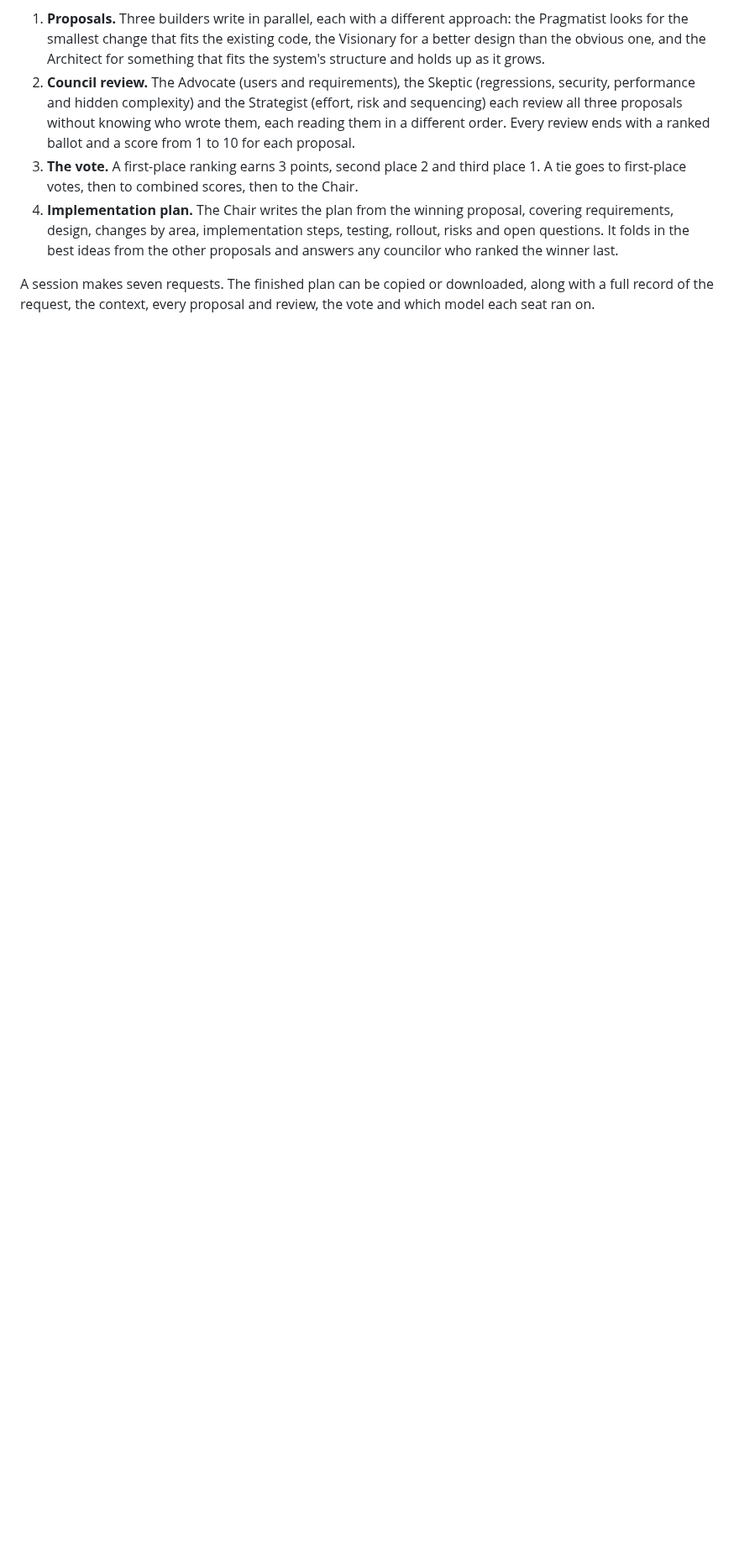
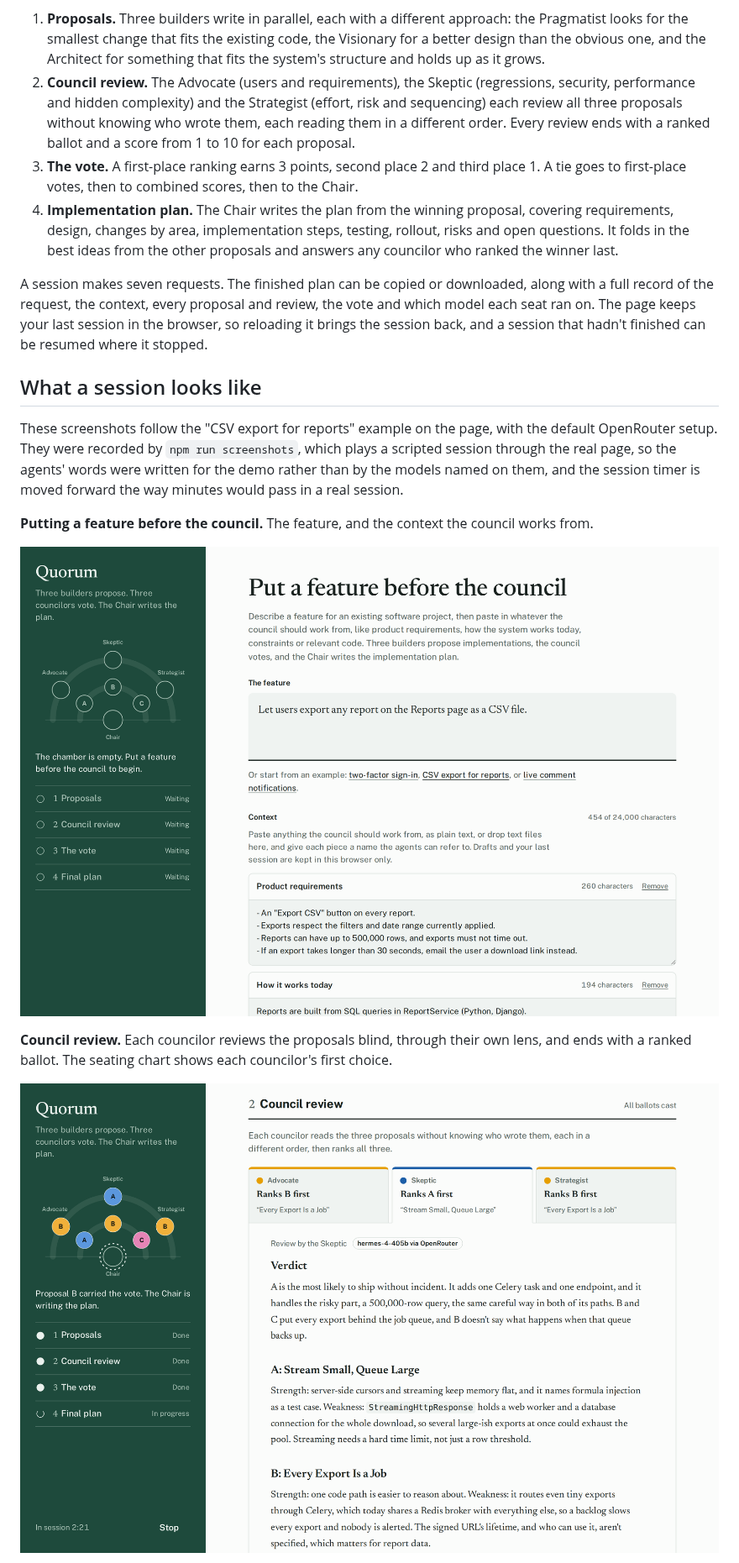
Before and after one commit to C-Hipple/quorom, a Markdown page: README.md, the part around one of its changes. Shown at 84% size. Rendered like a GitHub page; pictures changed too: docs/screenshots/convene.png (added), docs/screenshots/council.png (added); blank space fills up the shorter version.

```diff
--- a/README.md
+++ b/README.md
@@ -13,4 +15,17 @@ You describe the feature and paste in whatever context the council should work f
 3. **The vote.** A first-place ranking earns 3 points, second place 2 and third place 1. A tie goes to first-place votes, then to combined scores, then to the Chair.
 4. **Implementation plan.** The Chair writes the plan from the winning proposal, covering requirements, design, changes by area, implementation steps, testing, rollout, risks and open questions. It folds in the best ideas from the other proposals and answers any councilor who ranked the winner last.
 
-A session makes seven requests. The finished plan can be copied or downloaded, along with a full record of the request, the context, every proposal and review, the vote and which model each seat ran on.
+A session makes seven requests. The finished plan can be copied or downloaded, along with a full record of the request, the context, every proposal and review, the vote and which model each seat ran on. The page keeps your last session in the browser, so reloading it brings the session back, and a session that hadn't finished can be resumed where it stopped.
+
+## What a session looks like
+
+These screenshots follow the "CSV export for reports" example on the page, with the default OpenRouter setup. They were recorded by `npm run screenshots`, which plays a scripted session through the real page, so the agents' words were written for the demo rather than by the models named on them, and the session timer is moved forward the way minutes would pass in a real session.
+
+**Putting a feature before the council.** The feature, and the context the council works from.
+
+![The feature request and two pieces of context filled in from the CSV export example](docs/screenshots/convene.png)
+
+**Council review.** Each councilor reviews the proposals blind, through their own lens, and ends with a ranked ballot. The seating chart shows each councilor's first choice.
+
+![The Skeptic's review, ranking Proposal A first, while the Chair waits to write the plan](docs/screenshots/council.png)
+
```
Also changed, not shown: other parts of README.md (+25 -1 lines), docs/screenshots/plan.png (added), docs/screenshots/proposals.png (added), docs/screenshots/vote-dark.png (added), docs/screenshots/vote.png (added), 3 other files.
